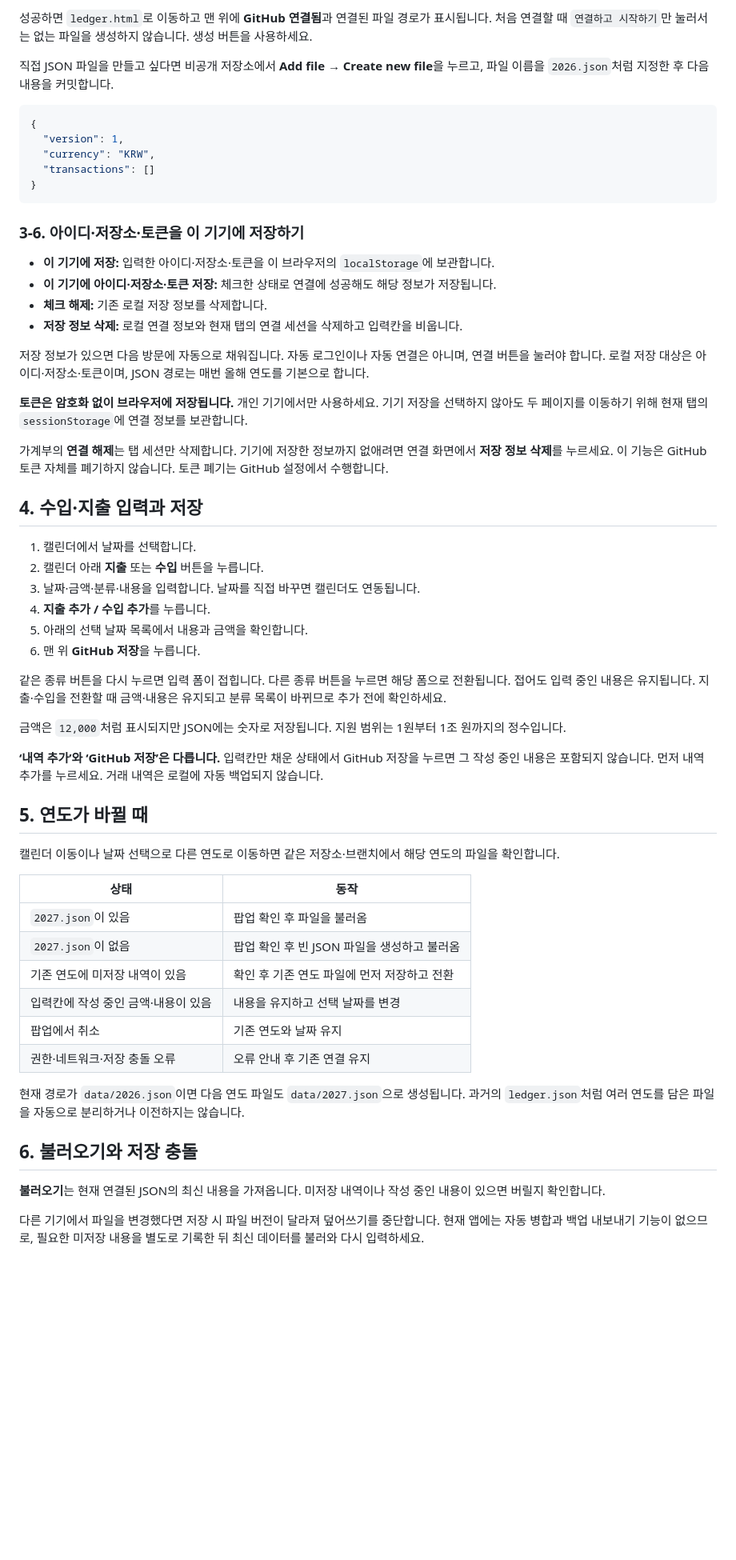
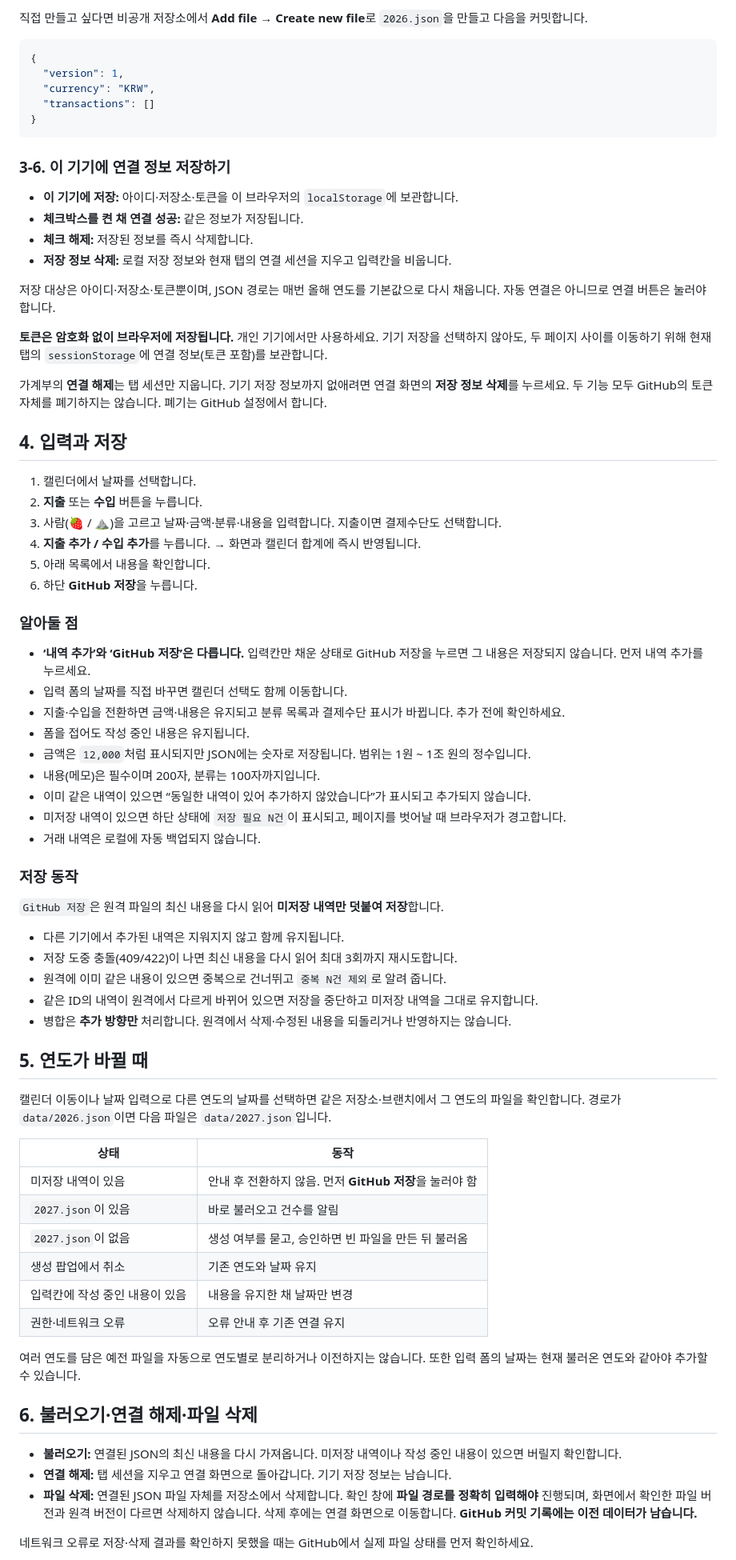
Before and after one commit to gptsan2816-dev/daily_acc, a Markdown page: README.md, the part around one of its changes. Shown at 80% size. GitHub-like rendering; blank space fills up the shorter version.

````diff
--- a/README.md
+++ b/README.md
@@ -122,7 +137,5 @@ JSON 파일은 가계부 사이트에서 생성할 수 있으므로 지금 직
 
-성공하면 `ledger.html`로 이동하고 맨 위에 **GitHub 연결됨**과 연결된 파일 경로가 표시됩니다. 처음 연결할 때 `연결하고 시작하기`만 눌러서는 없는 파일을 생성하지 않습니다. 생성 버튼을 사용하세요.
-
-직접 JSON 파일을 만들고 싶다면 비공개 저장소에서 **Add file → Create new file**을 누르고, 파일 이름을 `2026.json`처럼 지정한 후 다음 내용을 커밋합니다.
+직접 만들고 싶다면 비공개 저장소에서 **Add file → Create new file**로 `2026.json`을 만들고 다음을 커밋합니다.
 
 ```json
 {
@@ -132,52 +145,70 @@ JSON 파일은 가계부 사이트에서 생성할 수 있으므로 지금 직
 }
 ```
 
-### 3-6. 아이디·저장소·토큰을 이 기기에 저장하기
+### 3-6. 이 기기에 연결 정보 저장하기
 
-- **이 기기에 저장:** 입력한 아이디·저장소·토큰을 이 브라우저의 `localStorage`에 보관합니다.
-- **이 기기에 아이디·저장소·토큰 저장:** 체크한 상태로 연결에 성공해도 해당 정보가 저장됩니다.
-- **체크 해제:** 기존 로컬 저장 정보를 삭제합니다.
-- **저장 정보 삭제:** 로컬 연결 정보와 현재 탭의 연결 세션을 삭제하고 입력칸을 비웁니다.
+- **이 기기에 저장:** 아이디·저장소·토큰을 이 브라우저의 `localStorage`에 보관합니다.
+- **체크박스를 켠 채 연결 성공:** 같은 정보가 저장됩니다.
+- **체크 해제:** 저장된 정보를 즉시 삭제합니다.
+- **저장 정보 삭제:** 로컬 저장 정보와 현재 탭의 연결 세션을 지우고 입력칸을 비웁니다.
 
-저장 정보가 있으면 다음 방문에 자동으로 채워집니다. 자동 로그인이나 자동 연결은 아니며, 연결 버튼을 눌러야 합니다. 로컬 저장 대상은 아이디·저장소·토큰이며, JSON 경로는 매번 올해 연도를 기본으로 합니다.
+저장 대상은 아이디·저장소·토큰뿐이며, JSON 경로는 매번 올해 연도를 기본값으로 다시 채웁니다. 자동 연결은 아니므로 연결 버튼은 눌러야 합니다.
 
-**토큰은 암호화 없이 브라우저에 저장됩니다.** 개인 기기에서만 사용하세요. 기기 저장을 선택하지 않아도 두 페이지를 이동하기 위해 현재 탭의 `sessionStorage`에 연결 정보를 보관합니다.
+**토큰은 암호화 없이 브라우저에 저장됩니다.** 개인 기기에서만 사용하세요. 기기 저장을 선택하지 않아도, 두 페이지 사이를 이동하기 위해 현재 탭의 `sessionStorage`에 연결 정보(토큰 포함)를 보관합니다.
 
-가계부의 **연결 해제**는 탭 세션만 삭제합니다. 기기에 저장한 정보까지 없애려면 연결 화면에서 **저장 정보 삭제**를 누르세요. 이 기능은 GitHub 토큰 자체를 폐기하지 않습니다. 토큰 폐기는 GitHub 설정에서 수행합니다.
+가계부의 **연결 해제**는 탭 세션만 지웁니다. 기기 저장 정보까지 없애려면 연결 화면의 **저장 정보 삭제**를 누르세요. 두 기능 모두 GitHub의 토큰 자체를 폐기하지는 않습니다. 폐기는 GitHub 설정에서 합니다.
 
-## 4. 수입·지출 입력과 저장
+## 4. 입력과 저장
 
 1. 캘린더에서 날짜를 선택합니다.
-2. 캘린더 아래 **지출** 또는 **수입** 버튼을 누릅니다.
-3. 날짜·금액·분류·내용을 입력합니다. 날짜를 직접 바꾸면 캘린더도 연동됩니다.
-4. **지출 추가 / 수입 추가**를 누릅니다.
-5. 아래의 선택 날짜 목록에서 내용과 금액을 확인합니다.
-6. 맨 위 **GitHub 저장**을 누릅니다.
+2. **지출** 또는 **수입** 버튼을 누릅니다.
+3. 사람(🍓 / ⛰️)을 고르고 날짜·금액·분류·내용을 입력합니다. 지출이면 결제수단도 선택합니다.
+4. **지출 추가 / 수입 추가**를 누릅니다. → 화면과 캘린더 합계에 즉시 반영됩니다.
+5. 아래 목록에서 내용을 확인합니다.
+6. 하단 **GitHub 저장**을 누릅니다.
 
-같은 종류 버튼을 다시 누르면 입력 폼이 접힙니다. 다른 종류 버튼을 누르면 해당 폼으로 전환됩니다. 접어도 입력 중인 내용은 유지됩니다. 지출·수입을 전환할 때 금액·내용은 유지되고 분류 목록이 바뀌므로 추가 전에 확인하세요.
+### 알아둘 점
 
-금액은 `12,000`처럼 표시되지만 JSON에는 숫자로 저장됩니다. 지원 범위는 1원부터 1조 원까지의 정수입니다.
+- **‘내역 추가’와 ‘GitHub 저장’은 다릅니다.** 입력칸만 채운 상태로 GitHub 저장을 누르면 그 내용은 저장되지 않습니다. 먼저 내역 추가를 누르세요.
+- 입력 폼의 날짜를 직접 바꾸면 캘린더 선택도 함께 이동합니다.
+- 지출·수입을 전환하면 금액·내용은 유지되고 분류 목록과 결제수단 표시가 바뀝니다. 추가 전에 확인하세요.
+- 폼을 접어도 작성 중인 내용은 유지됩니다.
+- 금액은 `12,000`처럼 표시되지만 JSON에는 숫자로 저장됩니다. 범위는 1원 ~ 1조 원의 정수입니다.
+- 내용(메모)은 필수이며 200자, 분류는 100자까지입니다.
+- 이미 같은 내역이 있으면 “동일한 내역이 있어 추가하지 않았습니다”가 표시되고 추가되지 않습니다.
+- 미저장 내역이 있으면 하단 상태에 `저장 필요 N건`이 표시되고, 페이지를 벗어날 때 브라우저가 경고합니다.
+- 거래 내역은 로컬에 자동 백업되지 않습니다.
 
-**‘내역 추가’와 ‘GitHub 저장’은 다릅니다.** 입력칸만 채운 상태에서 GitHub 저장을 누르면 그 작성 중인 내용은 포함되지 않습니다. 먼저 내역 추가를 누르세요. 거래 내역은 로컬에 자동 백업되지 않습니다.
+### 저장 동작
+
+`GitHub 저장`은 원격 파일의 최신 내용을 다시 읽어 **미저장 내역만 덧붙여 저장**합니다.
+
+- 다른 기기에서 추가된 내역은 지워지지 않고 함께 유지됩니다.
+- 저장 도중 충돌(409/422)이 나면 최신 내용을 다시 읽어 최대 3회까지 재시도합니다.
+- 원격에 이미 같은 내용이 있으면 중복으로 건너뛰고 `중복 N건 제외`로 알려 줍니다.
+- 같은 ID의 내역이 원격에서 다르게 바뀌어 있으면 저장을 중단하고 미저장 내역을 그대로 유지합니다.
+- 병합은 **추가 방향만** 처리합니다. 원격에서 삭제·수정된 내용을 되돌리거나 반영하지는 않습니다.
 
 ## 5. 연도가 바뀔 때
 
-캘린더 이동이나 날짜 선택으로 다른 연도로 이동하면 같은 저장소·브랜치에서 해당 연도의 파일을 확인합니다.
+캘린더 이동이나 날짜 입력으로 다른 연도의 날짜를 선택하면 같은 저장소·브랜치에서 그 연도의 파일을 확인합니다. 경로가 `data/2026.json`이면 다음 파일은 `data/2027.json`입니다.
 
 | 상태 | 동작 |
 |---|---|
-| `2027.json`이 있음 | 팝업 확인 후 파일을 불러옴 |
-| `2027.json`이 없음 | 팝업 확인 후 빈 JSON 파일을 생성하고 불러옴 |
-| 기존 연도에 미저장 내역이 있음 | 확인 후 기존 연도 파일에 먼저 저장하고 전환 |
-| 입력칸에 작성 중인 금액·내용이 있음 | 내용을 유지하고 선택 날짜를 변경 |
-| 팝업에서 취소 | 기존 연도와 날짜 유지 |
-| 권한·네트워크·저장 충돌 오류 | 오류 안내 후 기존 연결 유지 |
+| 미저장 내역이 있음 | 안내 후 전환하지 않음. 먼저 **GitHub 저장**을 눌러야 함 |
+| `2027.json`이 있음 | 바로 불러오고 건수를 알림 |
+| `2027.json`이 없음 | 생성 여부를 묻고, 승인하면 빈 파일을 만든 뒤 불러옴 |
+| 생성 팝업에서 취소 | 기존 연도와 날짜 유지 |
+| 입력칸에 작성 중인 내용이 있음 | 내용을 유지한 채 날짜만 변경 |
+| 권한·네트워크 오류 | 오류 안내 후 기존 연결 유지 |
 
-현재 경로가 `data/2026.json`이면 다음 연도 파일도 `data/2027.json`으로 생성됩니다. 과거의 `ledger.json`처럼 여러 연도를 담은 파일을 자동으로 분리하거나 이전하지는 않습니다.
+여러 연도를 담은 예전 파일을 자동으로 연도별로 분리하거나 이전하지는 않습니다. 또한 입력 폼의 날짜는 현재 불러온 연도와 같아야 추가할 수 있습니다.
 
-## 6. 불러오기와 저장 충돌
+## 6. 불러오기·연결 해제·파일 삭제
 
-**불러오기**는 현재 연결된 JSON의 최신 내용을 가져옵니다. 미저장 내역이나 작성 중인 내용이 있으면 버릴지 확인합니다.
+- **불러오기:** 연결된 JSON의 최신 내용을 다시 가져옵니다. 미저장 내역이나 작성 중인 내용이 있으면 버릴지 확인합니다.
+- **연결 해제:** 탭 세션을 지우고 연결 화면으로 돌아갑니다. 기기 저장 정보는 남습니다.
+- **파일 삭제:** 연결된 JSON 파일 자체를 저장소에서 삭제합니다. 확인 창에 **파일 경로를 정확히 입력해야** 진행되며, 화면에서 확인한 파일 버전과 원격 버전이 다르면 삭제하지 않습니다. 삭제 후에는 연결 화면으로 이동합니다. **GitHub 커밋 기록에는 이전 데이터가 남습니다.**
 
-다른 기기에서 파일을 변경했다면 저장 시 파일 버전이 달라져 덮어쓰기를 중단합니다. 현재 앱에는 자동 병합과 백업 내보내기 기능이 없으므로, 필요한 미저장 내용을 별도로 기록한 뒤 최신 데이터를 불러와 다시 입력하세요.
+네트워크 오류로 저장·삭제 결과를 확인하지 못했을 때는 GitHub에서 실제 파일 상태를 먼저 확인하세요.
 
````
Also changed, not shown: other parts of README.md (+127 -84 lines).
